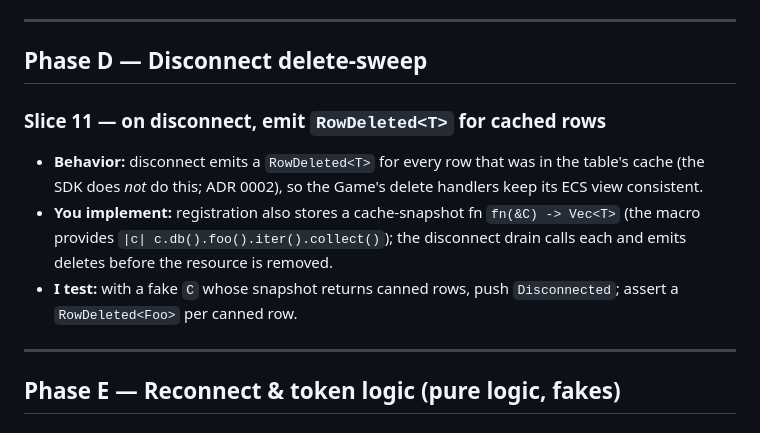
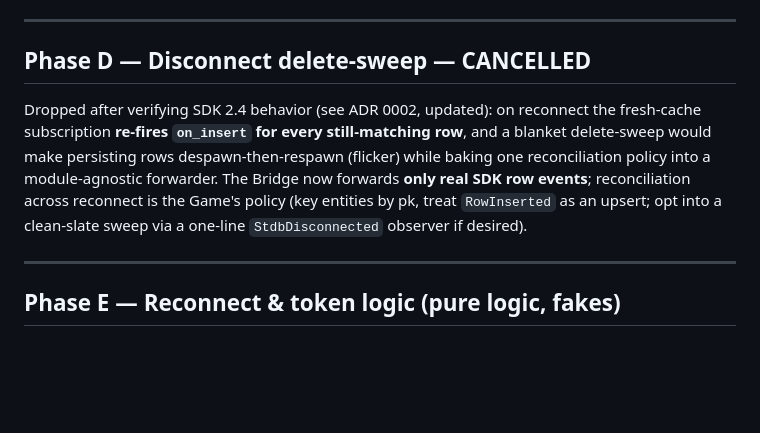
Before and after one commit to EMachad0/Monster-Master-Rust, a Markdown page: crates/stdb_bevy/TDD_PLAN.md, the part around the change. Rendered like a GitHub page; blank space fills up the shorter version.

Commit message:
docs(stdb_bevy): cancel Phase D delete-sweep — bridge forwards real events only
Verified SDK 2.4: reconnect rebuilds a fresh empty cache, so the re-applied
subscription re-fires on_insert for every still-matching row. A blanket
delete-sweep would flicker persisting rows (despawn→respawn) and bake one
reconciliation policy into a module-agnostic forwarder. Reconciliation is now
the Game's policy (pk-keyed upsert; opt-in clean-slate via StdbDisconnected).
See ADR 0002 (updated).

Co-Authored-By: Claude <noreply@anthropic.com>

```diff
--- a/crates/stdb_bevy/TDD_PLAN.md
+++ b/crates/stdb_bevy/TDD_PLAN.md
@@ -158,16 +158,14 @@ Tests install just the engine (a generic `fn`/sub-plugin) with a fake `C`, never
 
 ---
 
-## Phase D — Disconnect delete-sweep
+## Phase D — Disconnect delete-sweep — **CANCELLED**
 
-### Slice 11 — on disconnect, emit `RowDeleted<T>` for cached rows
-- **Behavior:** disconnect emits a `RowDeleted<T>` for every row that was in the table's cache (the SDK
-  does *not* do this; ADR 0002), so the Game's delete handlers keep its ECS view consistent.
-- **You implement:** registration also stores a cache-snapshot fn `fn(&C) -> Vec<T>` (the macro
-  provides `|c| c.db().foo().iter().collect()`); the disconnect drain calls each and emits deletes
-  before the resource is removed.
-- **I test:** with a fake `C` whose snapshot returns canned rows, push `Disconnected`; assert a
-  `RowDeleted<Foo>` per canned row.
+Dropped after verifying SDK 2.4 behavior (see ADR 0002, updated): on reconnect the fresh-cache
+subscription **re-fires `on_insert` for every still-matching row**, and a blanket delete-sweep would
+make persisting rows despawn-then-respawn (flicker) while baking one reconciliation policy into a
+module-agnostic forwarder. The Bridge now forwards **only real SDK row events**; reconciliation
+across reconnect is the Game's policy (key entities by pk, treat `RowInserted` as an upsert; opt into
+a clean-slate sweep via a one-line `StdbDisconnected` observer if desired).
 
 ---
 
```
